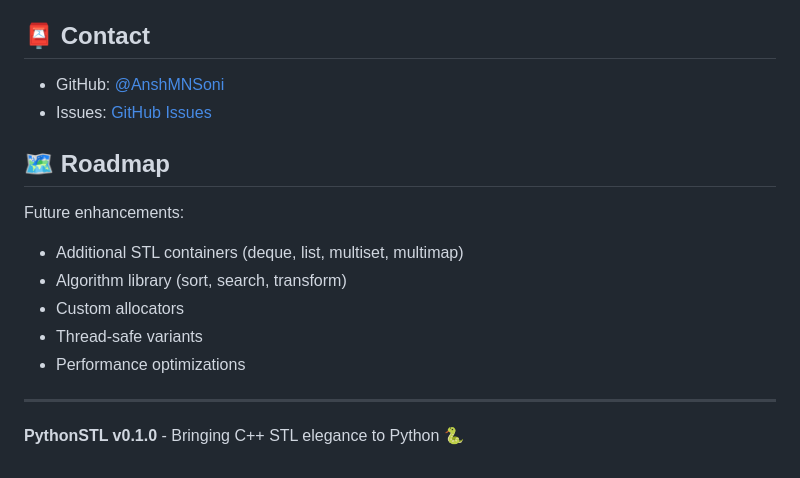
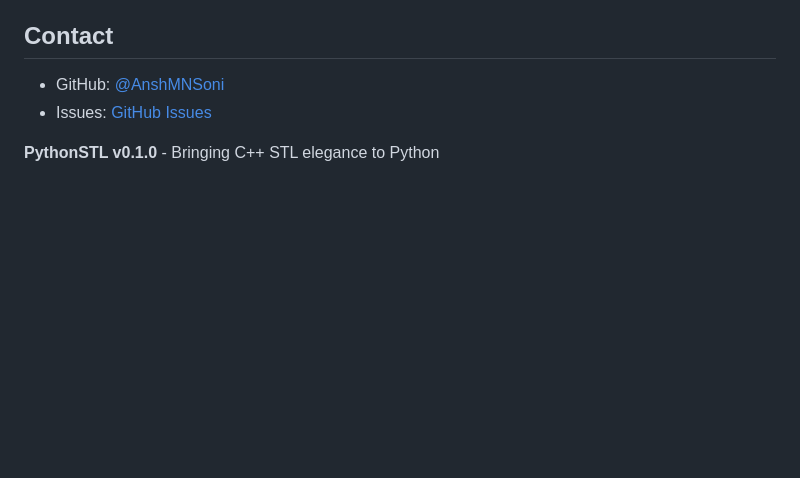
Before and after one commit to AnshMNSoni/PythonSTL, a Markdown page: README.md, the part around one of its changes. Drawn GitHub-style; blank space fills up the shorter version.

Commit message:
Refactor section headers in README.md
Updated section headers for consistency and clarity.

```diff
--- a/README.md
+++ b/README.md
@@ -386,20 +386,9 @@ Contributions are welcome! Please:
 4. Ensure all tests pass
 5. Submit a pull request
 
-## 📮 Contact
+## Contact
 
 - GitHub: [@AnshMNSoni](https://github.com/AnshMNSoni)
 - Issues: [GitHub Issues](https://github.com/AnshMNSoni/STL/issues)
 
-## 🗺️ Roadmap
-
-Future enhancements:
-- Additional STL containers (deque, list, multiset, multimap)
-- Algorithm library (sort, search, transform)
-- Custom allocators
-- Thread-safe variants
-- Performance optimizations
-
----
-
-**PythonSTL v0.1.0** - Bringing C++ STL elegance to Python 🐍
+**PythonSTL v0.1.0** - Bringing C++ STL elegance to Python
```
Also changed, not shown: other parts of README.md (+8 -8 lines).
